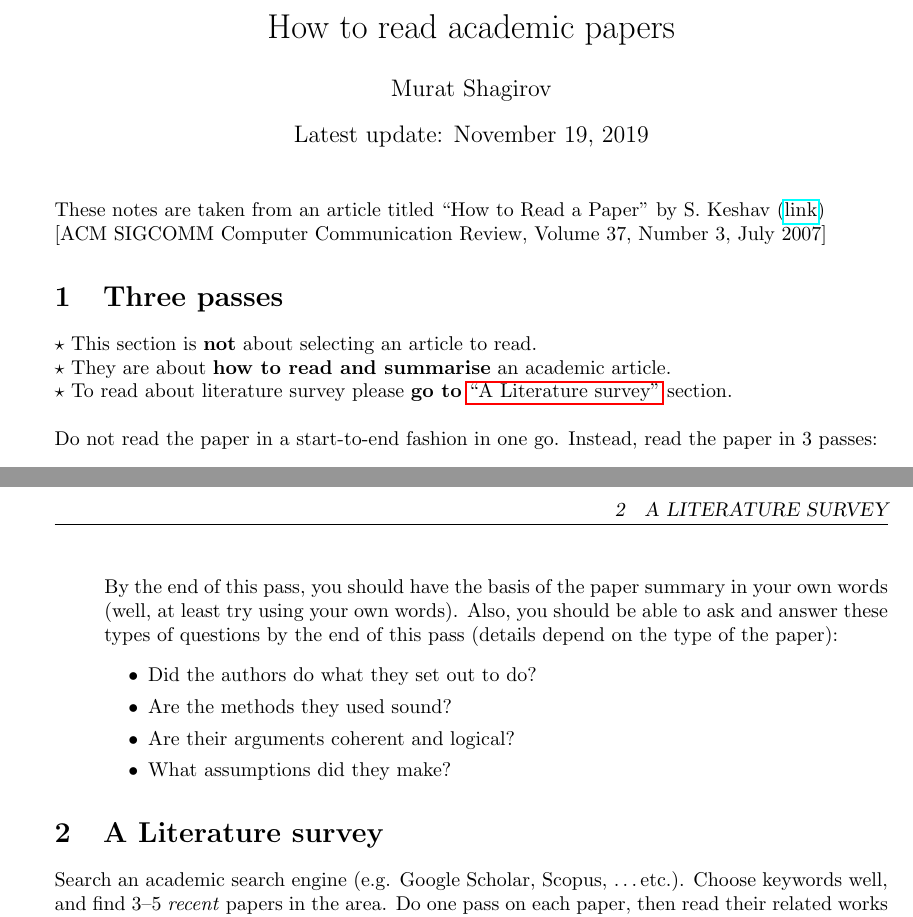
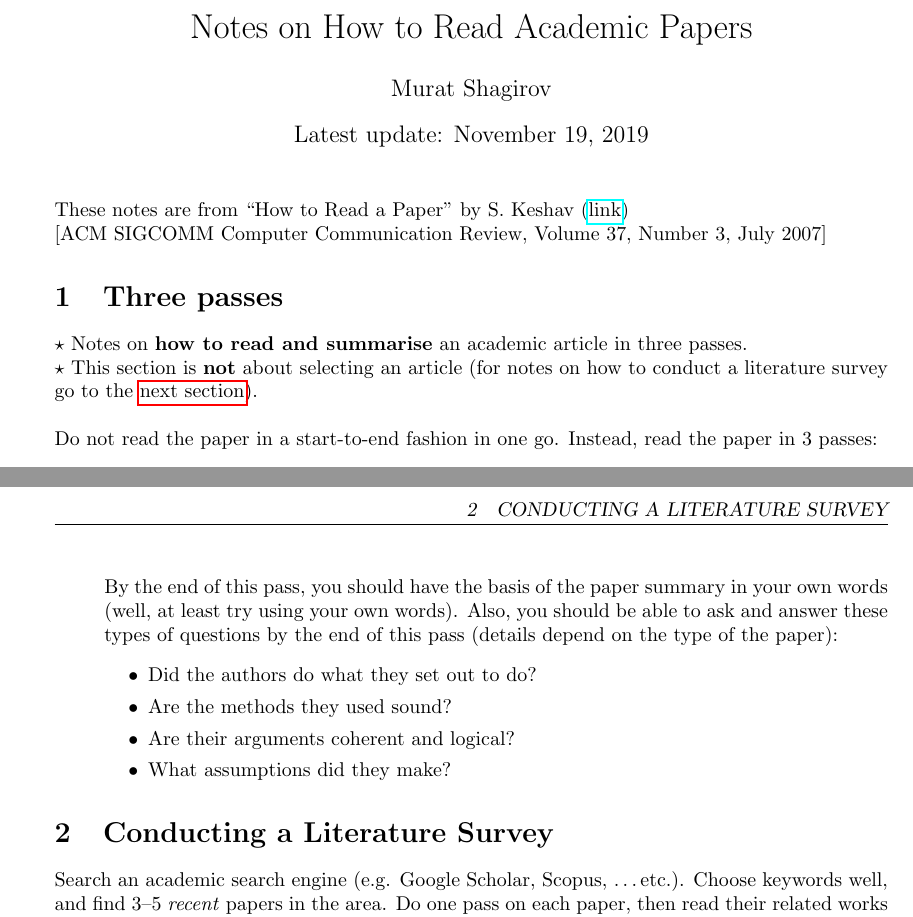
Before and after one commit to mshagirov/notes-and-links, a LaTeX document (on_reading_papers/howtoreadapaper.tex): two parts of pages 1 and 2 of 2, joined at a grey line, cut at the place of the change. Compiled offline with pdfLaTeX.

Commit message:
small edits

```diff
--- a/on_reading_papers/howtoreadapaper.tex
+++ b/on_reading_papers/howtoreadapaper.tex
@@ -11,21 +11,20 @@
 
 \setlength{\parindent}{0em}
 
-\title{How to read academic papers}
+\title{Notes on How to Read Academic Papers}
 \author{Murat Shagirov}
 \date{Latest update: \today}
 
 \begin{document}
 \maketitle
 
-These notes are taken from an article titled ``How to Read a Paper" by S. Keshav (\href{http://ccr.sigcomm.org/online/files/p83-keshavA.pdf}{link})\\
+These notes are from ``How to Read a Paper" by S. Keshav (\href{http://ccr.sigcomm.org/online/files/p83-keshavA.pdf}{link})\\
 $[$ACM SIGCOMM Computer Communication Review, Volume 37, Number 3, July 2007$]$
 
 \section{Three passes}
 \label{sec:1}
-$\star$ This section is \textbf{not} about selecting an article to read.\\
-$\star$ They are about \textbf{how to read and summarise} an academic article.\\
-$\star$ To read about literature survey please \textbf{go to} \hyperref[sec:2]{``A Literature survey"} section.\\
+$\star$ Notes on \textbf{how to read and summarise} an academic article in three passes.\\
+$\star$ This section is \textbf{not} about selecting an article (for notes on how to conduct a literature survey go to the \hyperref[sec:2]{next section}).\\
 
 Do not read the paper in a start-to-end fashion in one go. Instead, read the paper in 3 passes:
 \renewcommand{\labelenumi}{\textbf{Pass \arabic{enumi}}:}
@@ -81,7 +80,7 @@ Do not read the paper in a start-to-end fashion in one go. Instead, read the pap
 \end{enumerate}
 
 
-\section{A Literature survey}
+\section{Conducting a Literature Survey}
 \label{sec:2}
 Search an academic search engine (e.g. Google Scholar, Scopus, \ldots etc.). Choose keywords well, and find 3--5 \emph{recent} papers in the area. Do one pass on each paper, then read their related works sections. If you will find a summary of the recent works, or if you are lucky you will find a pointer to a survey paper. If you can find the survey, then read the survey. Yay!\\
 
```
Also changed, not shown: on_reading_papers/howtoreadapaper.pdf (added), on_reading_papers/howtoreadapaper_05Oct19.pdf (deleted).
